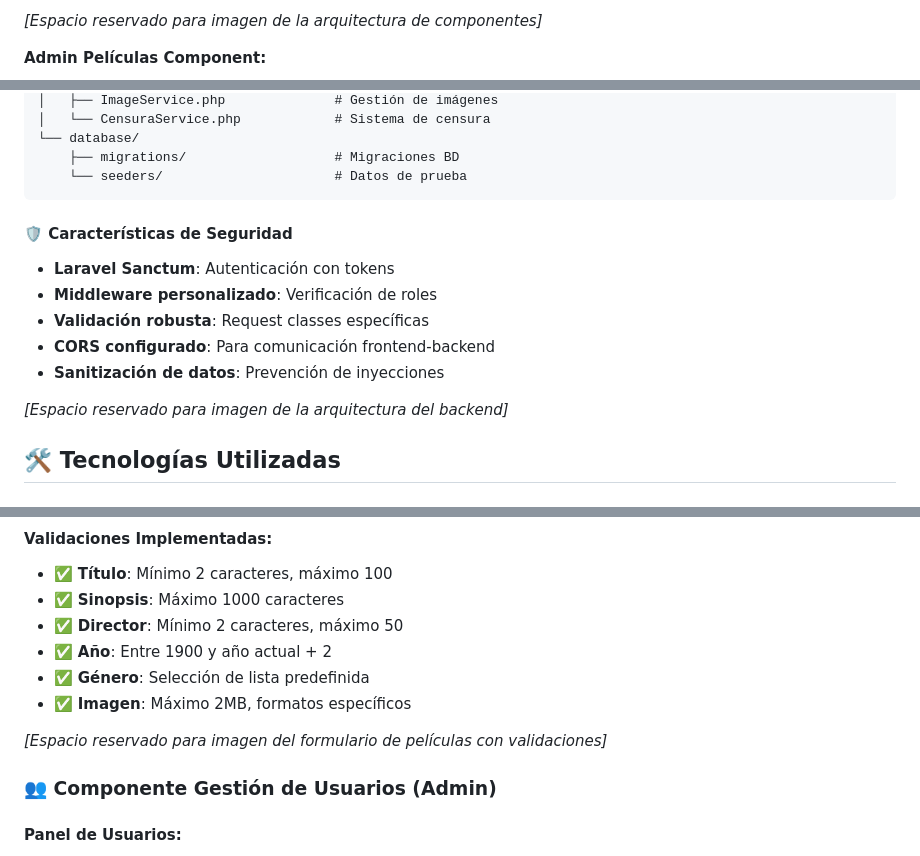
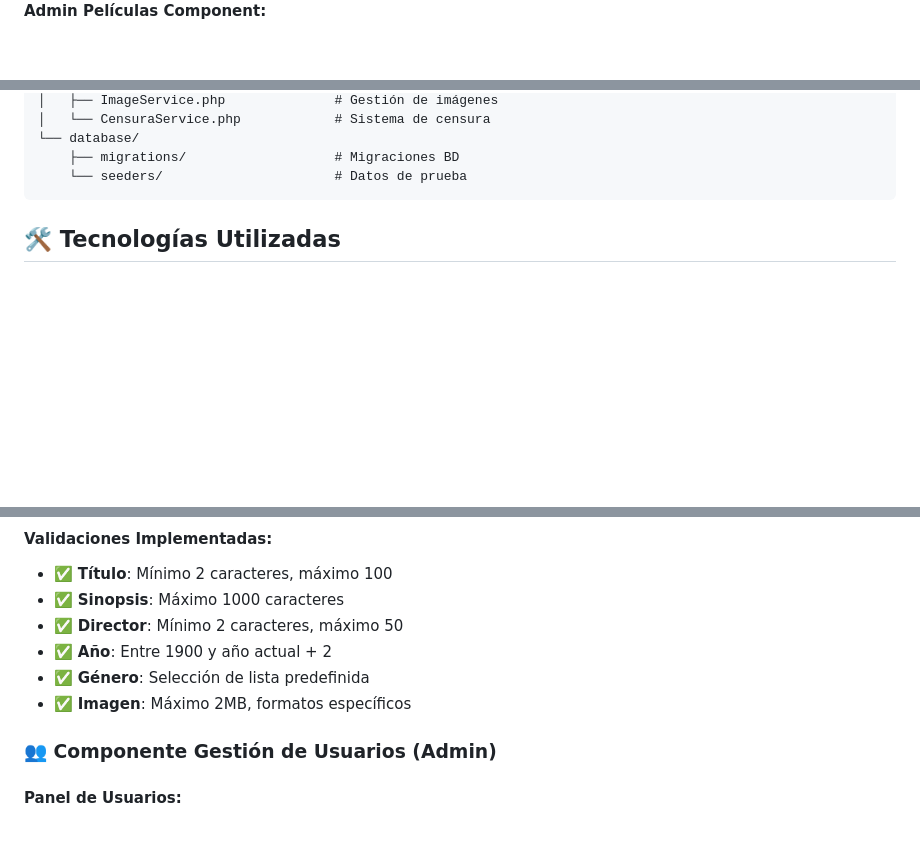
Before and after one commit to Rubiss1118/CinefilosAPP, a Markdown page: README.md, 3 parts joined by grey strips. GitHub-like rendering; blank space fills up the shorter version.

````diff
--- a/README.md
+++ b/README.md
@@ -70,5 +71,4 @@ src/app/
 
-*[Espacio reservado para imagen de la arquitectura de componentes]*
 
 **Admin Películas Component:**
 - Tabla responsiva con paginación
@@ -119,14 +142,6 @@ app/
     └── seeders/                      # Datos de prueba
 ```
 
-#### 🛡️ Características de Seguridad
-- **Laravel Sanctum**: Autenticación con tokens
-- **Middleware personalizado**: Verificación de roles
-- **Validación robusta**: Request classes específicas
-- **CORS configurado**: Para comunicación frontend-backend
-- **Sanitización de datos**: Prevención de inyecciones
-
-*[Espacio reservado para imagen de la arquitectura del backend]*
 
 ## 🛠️ Tecnologías Utilizadas
 
@@ -162,7 +177,6 @@ app/
 - ✅ **Género**: Selección de lista predefinida
 - ✅ **Imagen**: Máximo 2MB, formatos específicos
 
-*[Espacio reservado para imagen del formulario de películas con validaciones]*
 
 ### 👥 Componente Gestión de Usuarios (Admin)
 
````
Also changed, not shown: other parts of README.md (+34 -15 lines).
